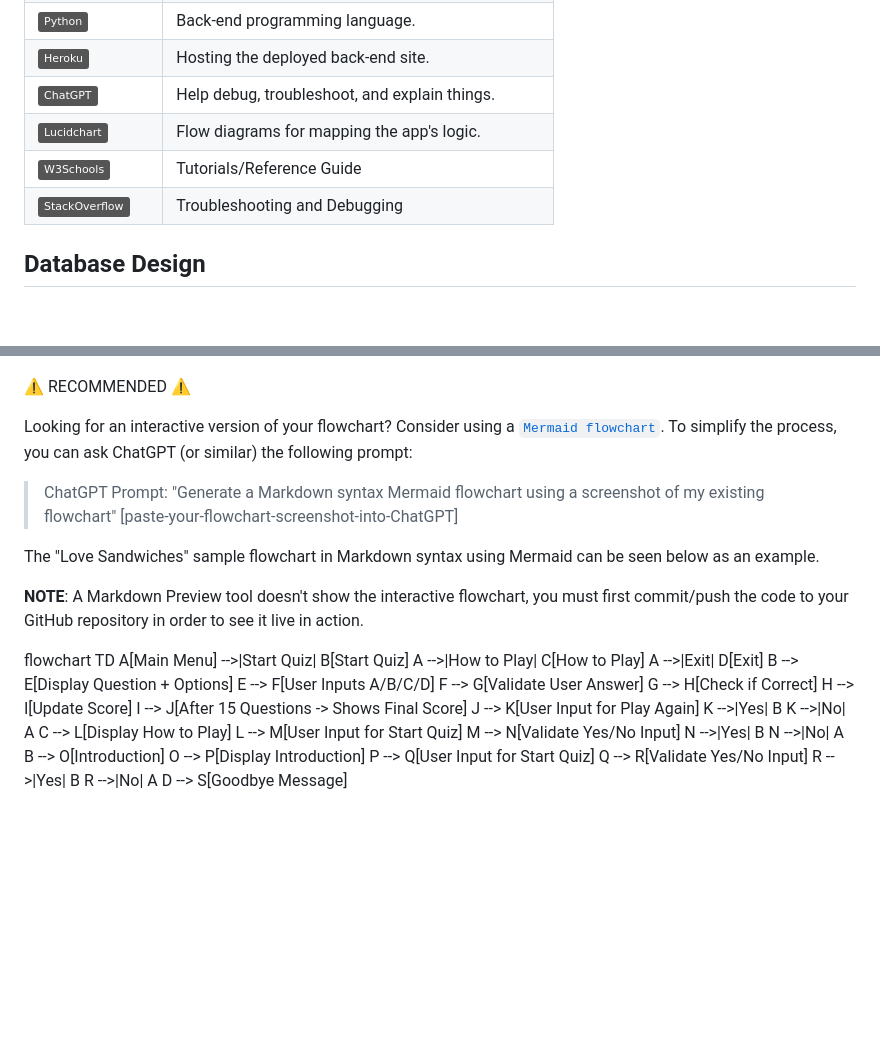
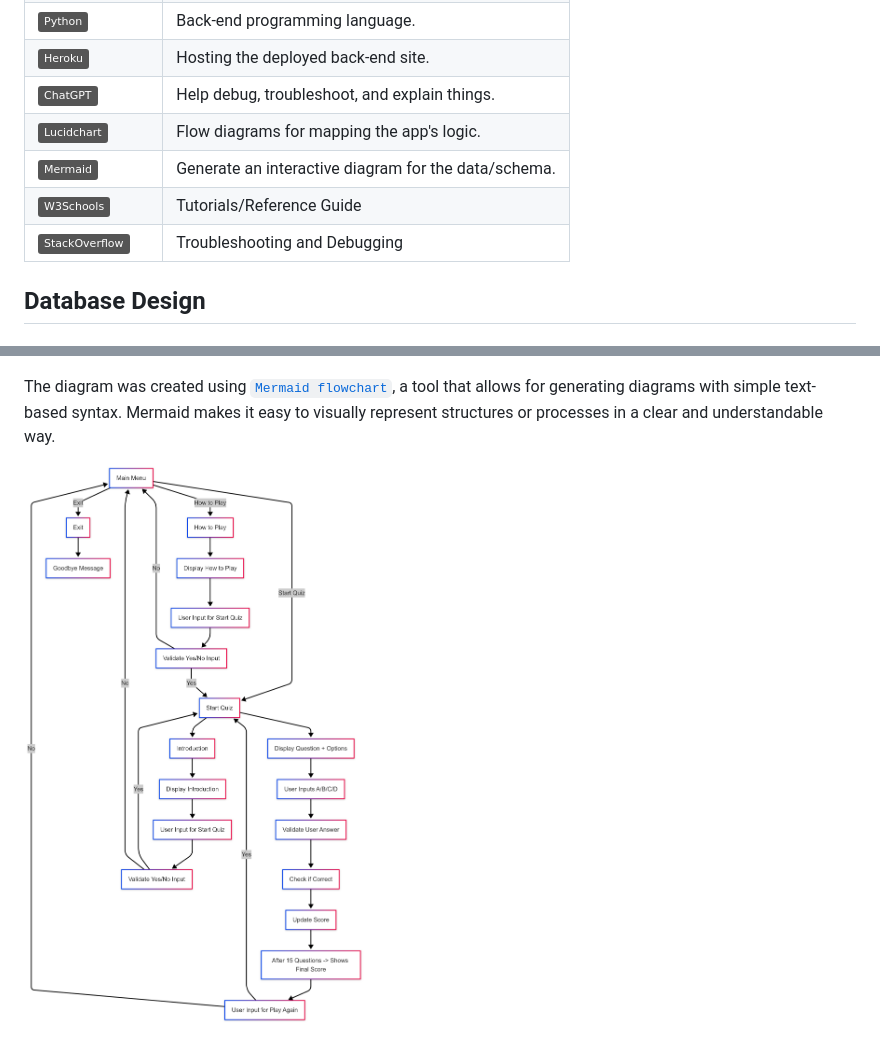
Before and after one commit to marijavelickovska/world_capitals_challenge, a Markdown page: README.md, 2 parts joined by grey strips. GitHub-like rendering; pictures changed too: documentation/diagram.png (added); badges without logos; blank space fills up the shorter version.

Commit message:
Add Data model section to README.md

```diff
--- a/README.md
+++ b/README.md
@@ -125,8 +125,10 @@ I've used [Lucidchart](https://www.lucidchart.com/pages/examples/flowchart-maker
 | [![badge](https://img.shields.io/badge/Heroku-grey?logo=heroku&logoColor=430098)](https://www.heroku.com) | Hosting the deployed back-end site. |
 | [![badge](https://img.shields.io/badge/ChatGPT-grey?logo=openai&logoColor=75A99C)](https://chat.openai.com) | Help debug, troubleshoot, and explain things. |
 | [![badge](https://img.shields.io/badge/Lucidchart-grey?logo=lucid&logoColor=F97B2C)](https://www.lucidchart.com) | Flow diagrams for mapping the app's logic. |
+| [![badge](https://img.shields.io/badge/Mermaid-grey?logo=mermaid&logoColor=FF3670)](https://mermaid.live) | Generate an interactive diagram for the data/schema. |
 | [![badge](https://img.shields.io/badge/W3Schools-grey?logo=w3schools&logoColor=04AA6D)](https://www.w3schools.com) | Tutorials/Reference Guide |
 | [![badge](https://img.shields.io/badge/StackOverflow-grey?logo=stackoverflow&logoColor=F58025)](https://stackoverflow.com) | Troubleshooting and Debugging |
+
 
 
 ## Database Design
@@ -139,42 +141,8 @@ To follow best practice, a flowchart was created for the app's logic, and mapped
 
 ![screenshot](documentation/flowchart.png)
 
-⚠️ RECOMMENDED ⚠️
+The diagram was created using [`Mermaid flowchart`](https://mermaid.live), a tool that allows for generating diagrams with simple text-based syntax. Mermaid makes it easy to visually represent structures or processes in a clear and understandable way.
 
-Looking for an interactive version of your flowchart? Consider using a [`Mermaid flowchart`](https://mermaid.live). To simplify the process, you can ask ChatGPT (or similar) the following prompt:
-
-> ChatGPT Prompt:
-> "Generate a Markdown syntax Mermaid flowchart using a screenshot of my existing flowchart"
-> [paste-your-flowchart-screenshot-into-ChatGPT]
-
-The "Love Sandwiches" sample flowchart in Markdown syntax using Mermaid can be seen below as an example.
-
-**NOTE**: A Markdown Preview tool doesn't show the interactive flowchart, you must first commit/push the code to your GitHub repository in order to see it live in action.
-
-flowchart TD
-    A[Main Menu] -->|Start Quiz| B[Start Quiz]
-    A -->|How to Play| C[How to Play]
-    A -->|Exit| D[Exit]
-    B --> E[Display Question + Options]
-    E --> F[User Inputs A/B/C/D]
-    F --> G[Validate User Answer]
-    G --> H[Check if Correct]
-    H --> I[Update Score]
-    I --> J[After 15 Questions -> Shows Final Score]
-    J --> K[User Input for Play Again]
-    K -->|Yes| B
-    K -->|No| A
-    C --> L[Display How to Play]
-    L --> M[User Input for Start Quiz]
-    M --> N[Validate Yes/No Input]
-    N -->|Yes| B
-    N -->|No| A
-    B --> O[Introduction]
-    O --> P[Display Introduction]
-    P --> Q[User Input for Start Quiz]
-    Q --> R[Validate Yes/No Input]
-    R -->|Yes| B
-    R -->|No| A
-    D --> S[Goodbye Message]
+![screenshot](documentation/diagram.png)
 
 
```
Also changed, not shown: other parts of README.md (+0 -3 lines).
